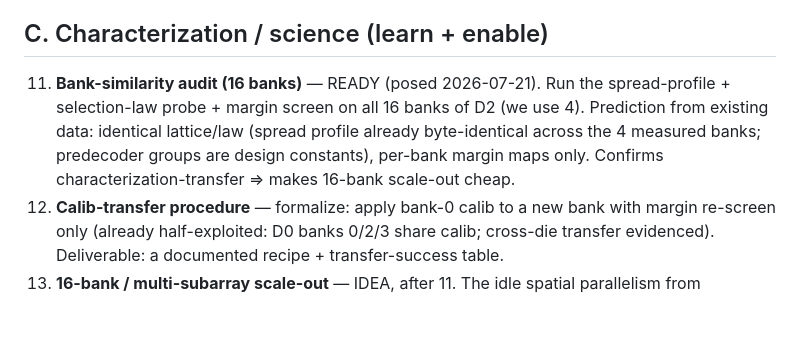
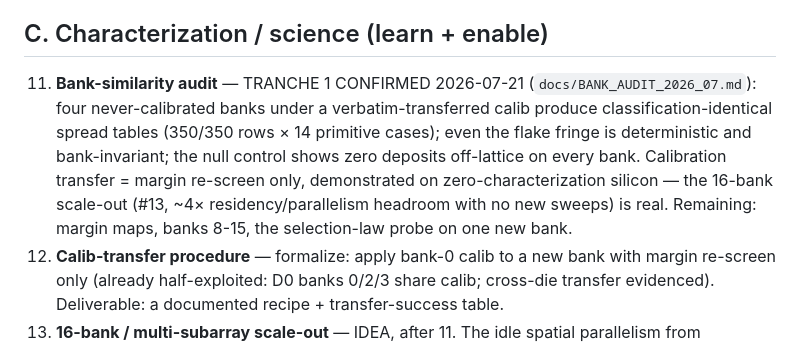
Before and after one commit to pcdeni/CaSA, a Markdown page: docs/ROADMAP.md, the part around the change. Drawn GitHub-style; blank space fills up the shorter version.

```diff
--- a/docs/ROADMAP.md
+++ b/docs/ROADMAP.md
@@ -101,13 +101,16 @@ design doc that motivates it — the roadmap is itself evidence-first.
 
 ## C. Characterization / science (learn + enable)
 
-11. **Bank-similarity audit (16 banks)** — READY (posed 2026-07-21).
-    Run the spread-profile + selection-law probe + margin
-    screen on all 16 banks of D2 (we use 4). Prediction from existing
-    data: identical lattice/law (spread profile already byte-identical
-    across the 4 measured banks; predecoder groups are design constants),
-    per-bank margin maps only. Confirms characterization-transfer ⇒ makes
-    16-bank scale-out cheap.
+11. **Bank-similarity audit** — TRANCHE 1 CONFIRMED 2026-07-21
+    (`docs/BANK_AUDIT_2026_07.md`): four never-calibrated banks under a
+    verbatim-transferred calib produce classification-identical spread
+    tables (350/350 rows × 14 primitive cases); even the flake fringe is
+    deterministic and bank-invariant; the null control shows zero
+    deposits off-lattice on every bank. Calibration transfer = margin
+    re-screen only, demonstrated on zero-characterization silicon —
+    the 16-bank scale-out (#13, ~4× residency/parallelism headroom
+    with no new sweeps) is real. Remaining: margin maps, banks 8-15,
+    the selection-law probe on one new bank.
 12. **Calib-transfer procedure** — formalize: apply bank-0 calib to a new
     bank with margin re-screen only (already half-exploited: D0 banks
     0/2/3 share calib; cross-die transfer evidenced). Deliverable: a
```
Also changed, not shown: docs/BANK_AUDIT_2026_07.md (added, +49 -0 lines).
